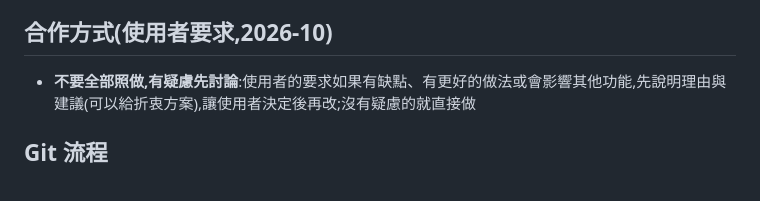
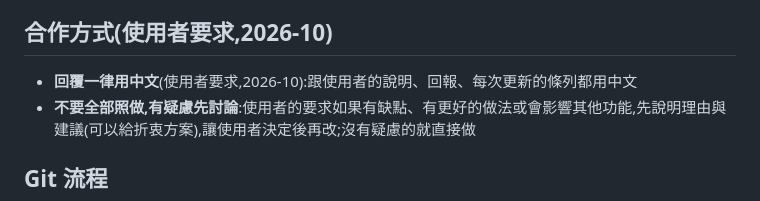
Before and after one commit to stevenmusic/ScrollScore, a Markdown page: CLAUDE.md, the part around the change. GitHub-like rendering.

Commit message:
CLAUDE.md:回覆一律用中文
Co-Authored-By: Claude Opus 5.5 <noreply@anthropic.com>
Claude-Session: https://claude.ai/code/session_013ugrTNvjTp5aZVD89fFkkX

```diff
--- a/CLAUDE.md
+++ b/CLAUDE.md
@@ -105,6 +105,7 @@
 - 範例樂譜:開始畫面一排按鈕(小星星內建在 SAMPLE_MUSICXML;歡樂頌、搖滾鼓、放克鼓在 samples/,build_samples.py 產生,標題 {{TITLE}} 依語言替換)。網路上的 MusicXML 多半有排版版權、ASAP 不可商用,所以範例都是自己寫/產生的
 
 ## 合作方式(使用者要求,2026-10)
+- **回覆一律用中文**(使用者要求,2026-10):跟使用者的說明、回報、每次更新的條列都用中文
 - **不要全部照做,有疑慮先討論**:使用者的要求如果有缺點、有更好的做法或會影響其他功能,先說明理由與建議(可以給折衷方案),讓使用者決定後再改;沒有疑慮的就直接做
 
 ## Git 流程
```
